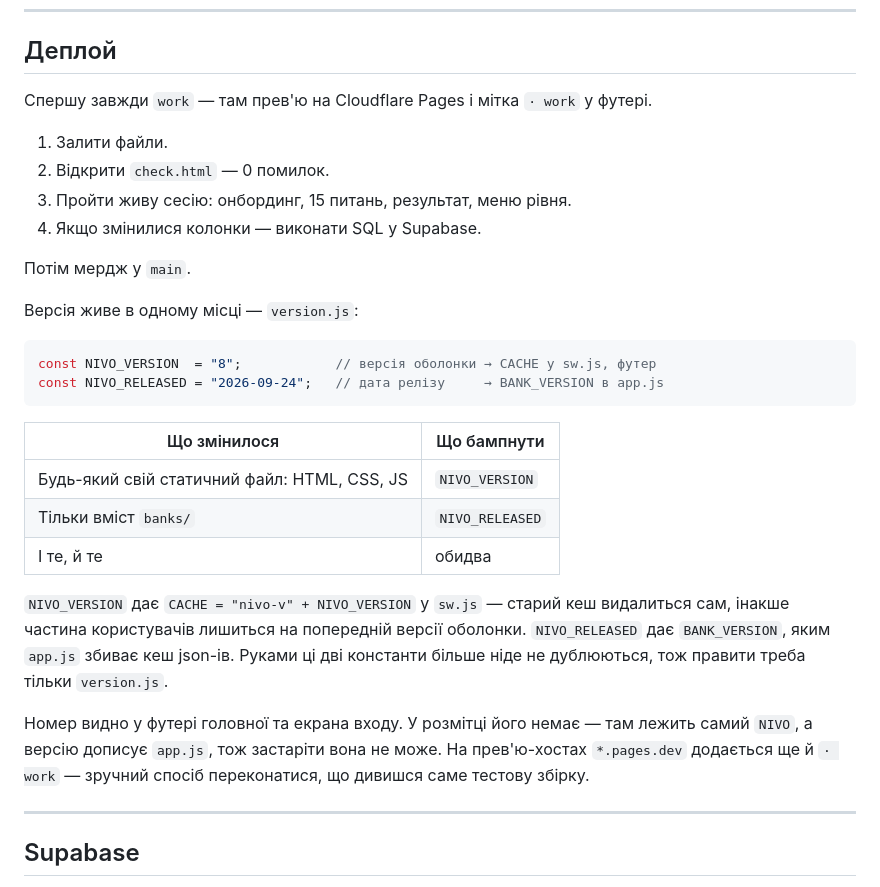
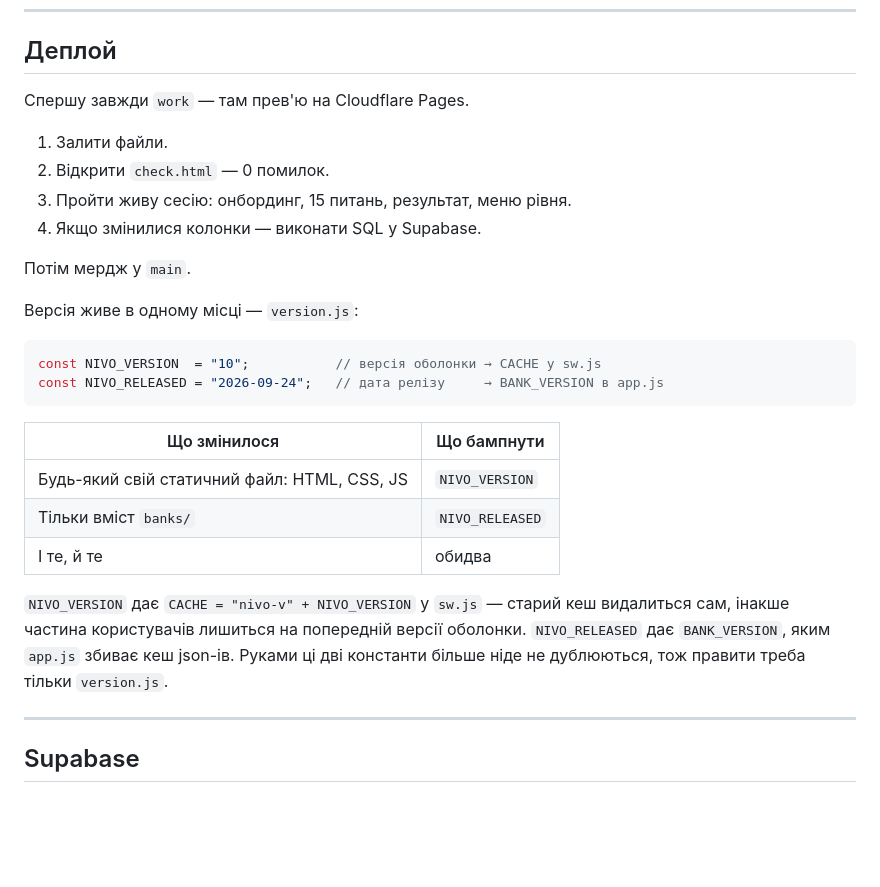
Before and after one commit to Nose6557/NIVO, a Markdown page: README.md, the part around the change. GitHub-like rendering; blank space fills up the shorter version.

Commit message:
README: версія 10 у прикладі, прибрав згадки про футер
Футер .app-version і мітку «· work» прибрав коміт a1cec43, а README
досі на них посилався.

Co-Authored-By: Claude Opus 5.5 <noreply@anthropic.com>

````diff
--- a/README.md
+++ b/README.md
@@ -168,7 +168,7 @@ stale-while-revalidate. Після першого завантаження пр
 
 ## Деплой
 
-Спершу завжди `work` — там прев'ю на Cloudflare Pages і мітка `· work` у футері.
+Спершу завжди `work` — там прев'ю на Cloudflare Pages.
 
 1. Залити файли.
 2. Відкрити `check.html` — 0 помилок.
@@ -180,7 +180,7 @@ stale-while-revalidate. Після першого завантаження пр
 Версія живе в одному місці — `version.js`:
 
 ```js
-const NIVO_VERSION  = "8";            // версія оболонки → CACHE у sw.js, футер
+const NIVO_VERSION  = "10";           // версія оболонки → CACHE у sw.js
 const NIVO_RELEASED = "2026-09-24";   // дата релізу     → BANK_VERSION в app.js
 ```
 
@@ -194,11 +194,6 @@ const NIVO_RELEASED = "2026-09-24";   // дата релізу     → BANK_VERS
 сам, інакше частина користувачів лишиться на попередній версії оболонки. `NIVO_RELEASED`
 дає `BANK_VERSION`, яким `app.js` збиває кеш json-ів. Руками ці дві константи більше
 ніде не дублюються, тож правити треба тільки `version.js`.
-
-Номер видно у футері головної та екрана входу. У розмітці його немає — там лежить
-самий `NIVO`, а версію дописує `app.js`, тож застаріти вона не може. На прев'ю-хостах
-`*.pages.dev` додається ще й `· work` — зручний спосіб переконатися, що дивишся саме
-тестову збірку.
 
 ---
 
````
